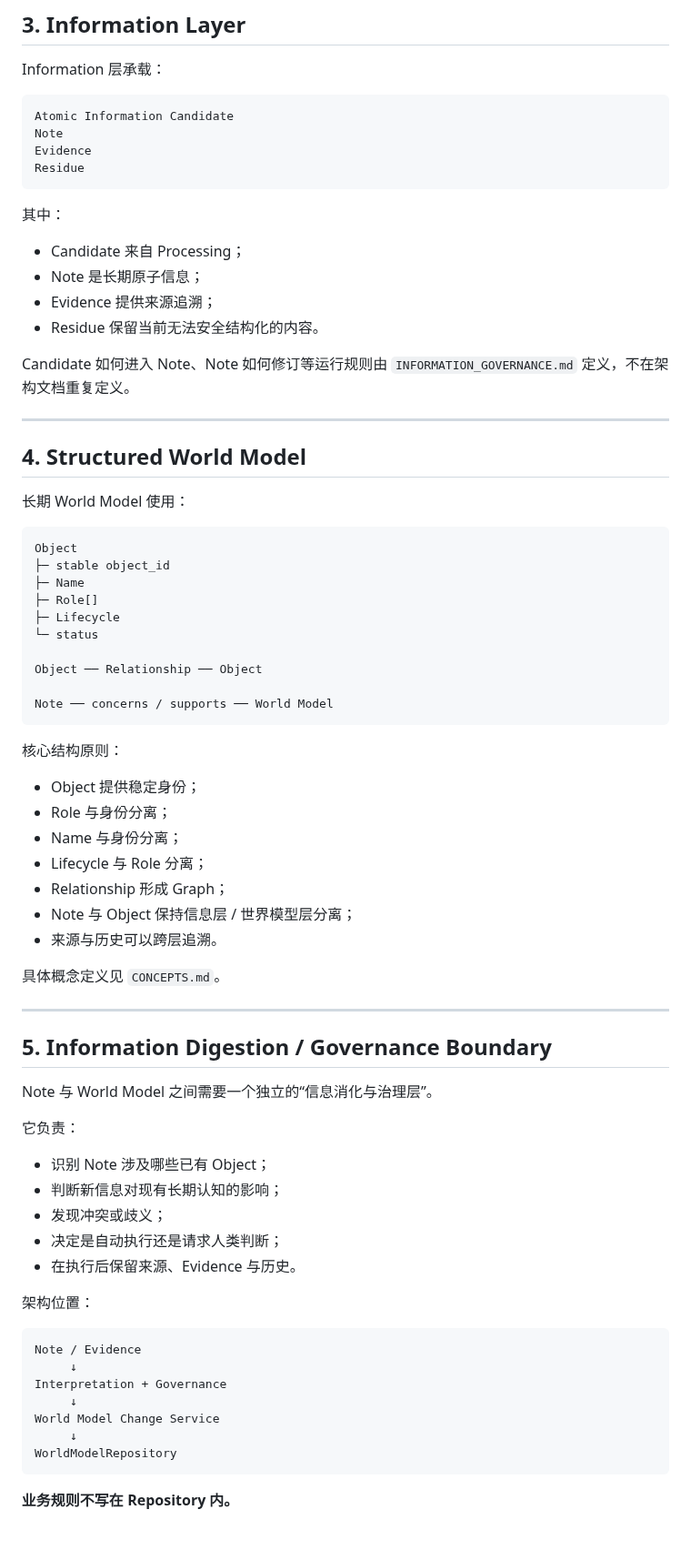
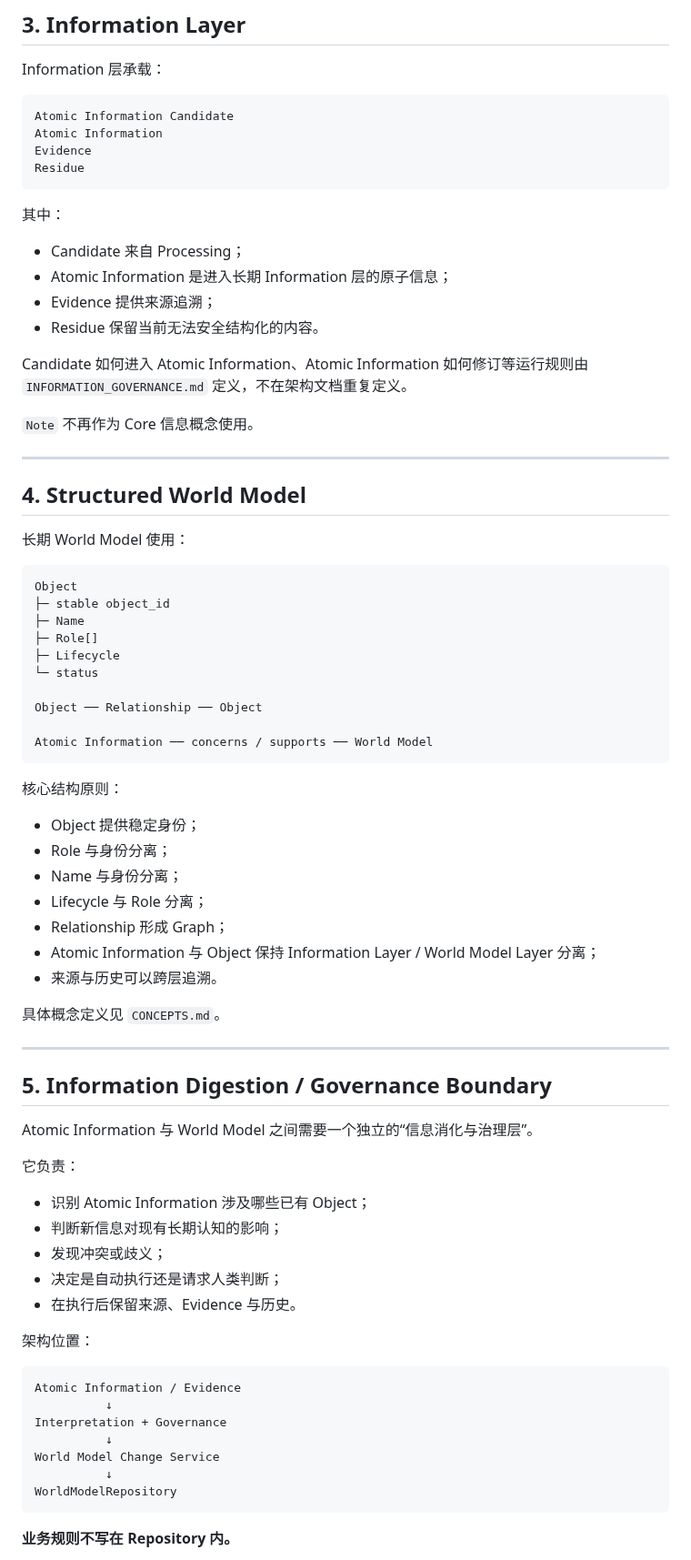
Before and after one commit to leevi2010-cursor/ArcheOS, a Markdown page: docs/architecture/ARCHITECTURE.md, the part around one of its changes. Shown at 91% size. Drawn GitHub-style; blank space fills up the shorter version.

````diff
--- a/docs/architecture/ARCHITECTURE.md
+++ b/docs/architecture/ARCHITECTURE.md
@@ -35,7 +35,7 @@ Information 层承载：
 
 ```text
 Atomic Information Candidate
-Note
+Atomic Information
 Evidence
 Residue
 ```
@@ -43,11 +43,13 @@ Residue
 其中：
 
 - Candidate 来自 Processing；
-- Note 是长期原子信息；
+- Atomic Information 是进入长期 Information 层的原子信息；
 - Evidence 提供来源追溯；
 - Residue 保留当前无法安全结构化的内容。
 
-Candidate 如何进入 Note、Note 如何修订等运行规则由 `INFORMATION_GOVERNANCE.md` 定义，不在架构文档重复定义。
+Candidate 如何进入 Atomic Information、Atomic Information 如何修订等运行规则由 `INFORMATION_GOVERNANCE.md` 定义，不在架构文档重复定义。
+
+`Note` 不再作为 Core 信息概念使用。
 
 ---
 
@@ -65,7 +67,7 @@ Object
 
 Object ── Relationship ── Object
 
-Note ── concerns / supports ── World Model
+Atomic Information ── concerns / supports ── World Model
 ```
 
 核心结构原则：
@@ -75,7 +77,7 @@ Note ── concerns / supports ── World Model
 - Name 与身份分离；
 - Lifecycle 与 Role 分离；
 - Relationship 形成 Graph；
-- Note 与 Object 保持信息层 / 世界模型层分离；
+- Atomic Information 与 Object 保持 Information Layer / World Model Layer 分离；
 - 来源与历史可以跨层追溯。
 
 具体概念定义见 `CONCEPTS.md`。
@@ -84,11 +86,11 @@ Note ── concerns / supports ── World Model
 
 ## 5. Information Digestion / Governance Boundary
 
-Note 与 World Model 之间需要一个独立的“信息消化与治理层”。
+Atomic Information 与 World Model 之间需要一个独立的“信息消化与治理层”。
 
 它负责：
 
-- 识别 Note 涉及哪些已有 Object；
+- 识别 Atomic Information 涉及哪些已有 Object；
 - 判断新信息对现有长期认知的影响；
 - 发现冲突或歧义；
 - 决定是自动执行还是请求人类判断；
@@ -97,12 +99,12 @@ Note 与 World Model 之间需要一个独立的“信息消化与治理层”
 架构位置：
 
 ```text
-Note / Evidence
-     ↓
+Atomic Information / Evidence
+          ↓
 Interpretation + Governance
-     ↓
+          ↓
 World Model Change Service
-     ↓
+          ↓
 WorldModelRepository
 ```
 
````
Also changed, not shown: other parts of docs/architecture/ARCHITECTURE.md (+26 -14 lines).
